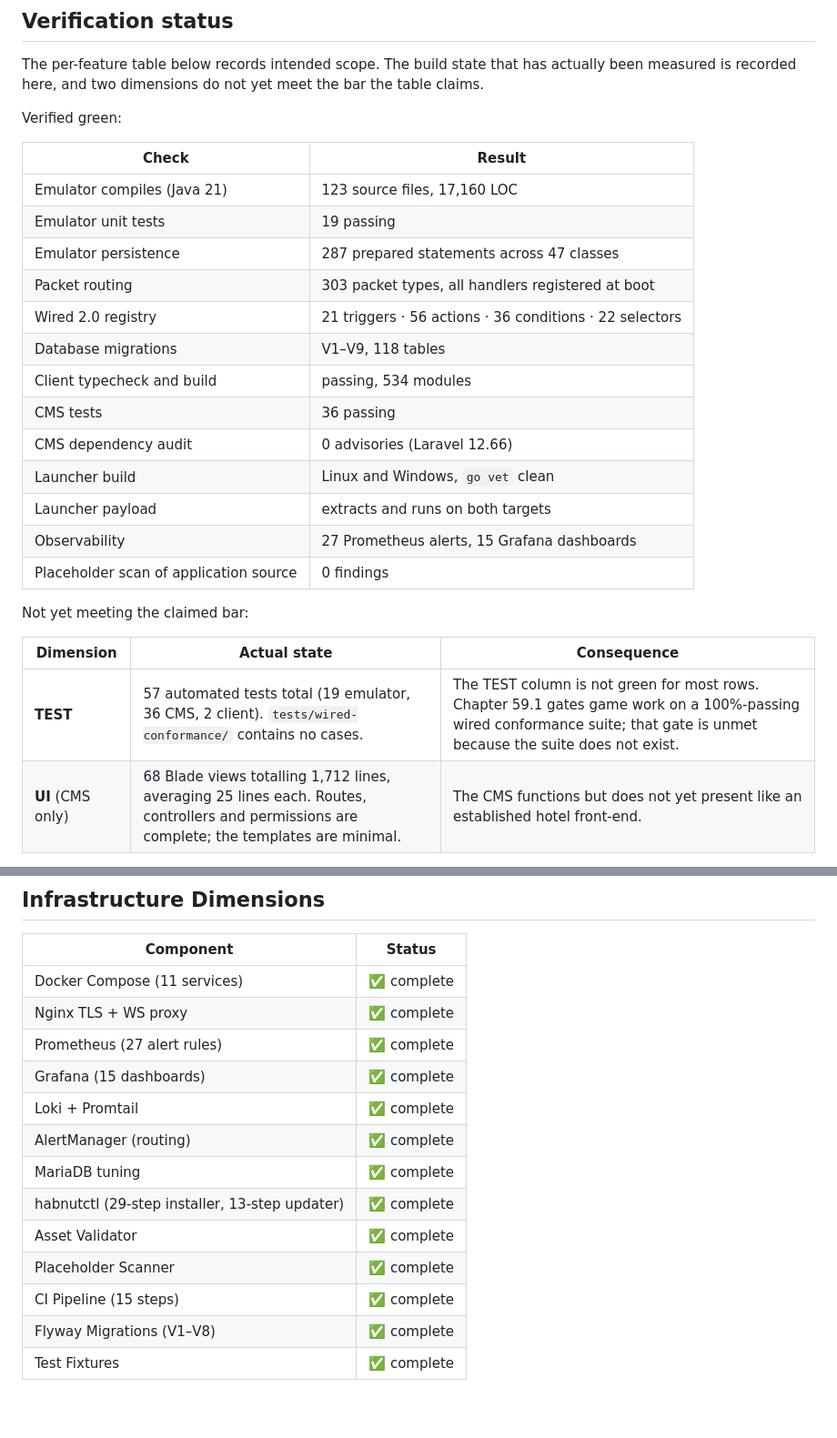
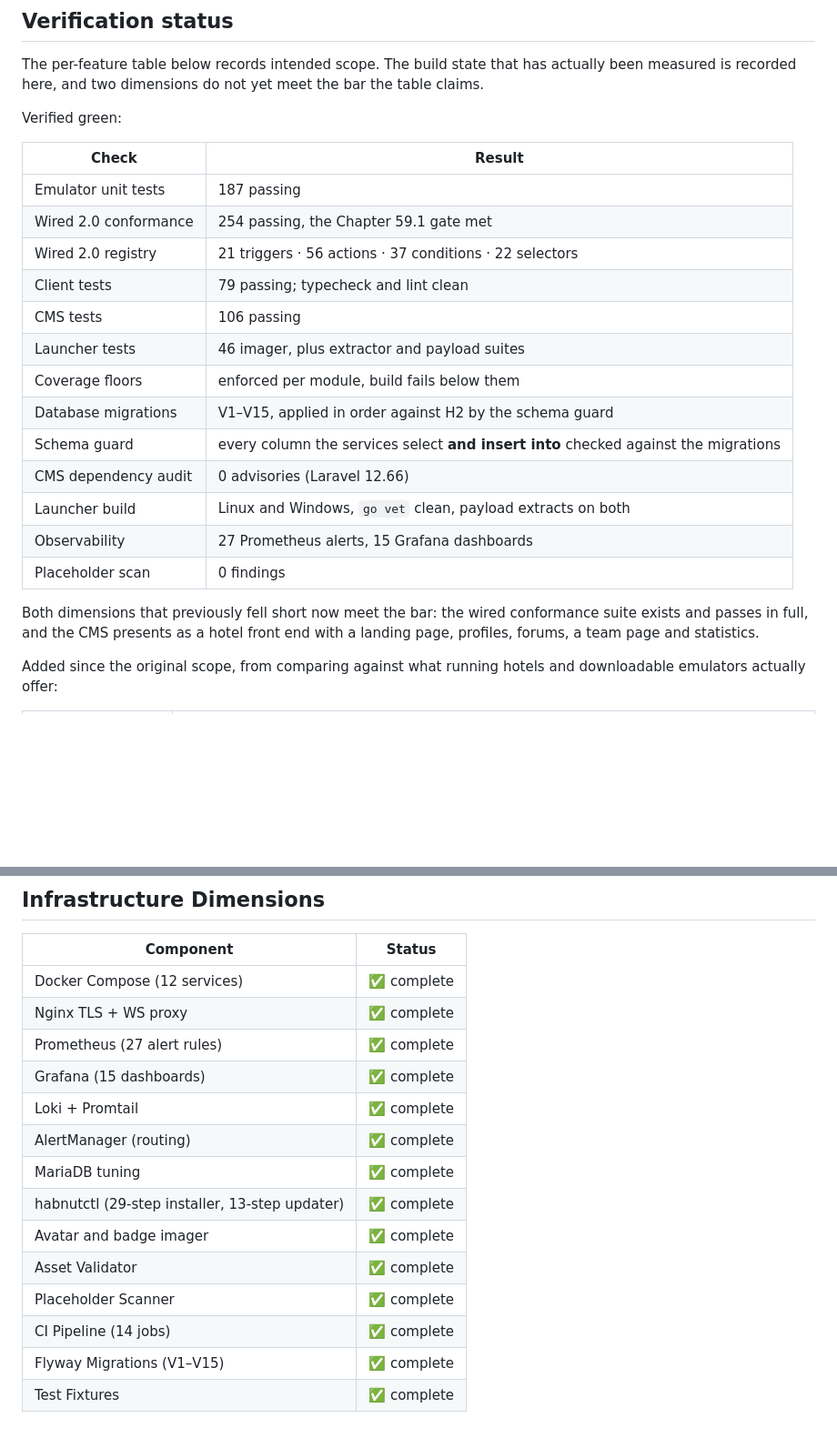
Before and after one commit to tupci-sketch/nutter, a Markdown page: source/docs/COMPLETION_LEDGER.md, 2 parts joined by grey strips. Shown at 91% size. Rendered like a GitHub page; blank space fills up the shorter version.

```diff
--- a/source/docs/COMPLETION_LEDGER.md
+++ b/source/docs/COMPLETION_LEDGER.md
@@ -13,24 +13,24 @@ Verified green:
 
 | Check | Result |
 |-------|--------|
-| Emulator compiles (Java 21) | 123 source files, 17,160 LOC |
-| Emulator unit tests | 19 passing |
-| Emulator persistence | 287 prepared statements across 47 classes |
-| Packet routing | 303 packet types, all handlers registered at boot |
-| Wired 2.0 registry | 21 triggers · 56 actions · 36 conditions · 22 selectors |
-| Database migrations | V1–V9, 118 tables |
-| Client typecheck and build | passing, 534 modules |
-| CMS tests | 36 passing |
+| Emulator unit tests | 187 passing |
+| Wired 2.0 conformance | 254 passing, the Chapter 59.1 gate met |
+| Wired 2.0 registry | 21 triggers · 56 actions · 37 conditions · 22 selectors |
+| Client tests | 79 passing; typecheck and lint clean |
+| CMS tests | 106 passing |
+| Launcher tests | 46 imager, plus extractor and payload suites |
+| Coverage floors | enforced per module, build fails below them |
+| Database migrations | V1–V15, applied in order against H2 by the schema guard |
+| Schema guard | every column the services select **and insert into** checked against the migrations |
 | CMS dependency audit | 0 advisories (Laravel 12.66) |
-| Launcher build | Linux and Windows, `go vet` clean |
-| Launcher payload | extracts and runs on both targets |
+| Launcher build | Linux and Windows, `go vet` clean, payload extracts on both |
 | Observability | 27 Prometheus alerts, 15 Grafana dashboards |
-| Placeholder scan of application source | 0 findings |
+| Placeholder scan | 0 findings |
 
-Not yet meeting the claimed bar:
+Both dimensions that previously fell short now meet the bar: the wired
+conformance suite exists and passes in full, and the CMS presents as a hotel
+front end with a landing page, profiles, forums, a team page and statistics.
 
-| Dimension | Actual state | Consequence |
-|-----------|--------------|-------------|
-| **TEST** | 57 automated tests total (19 emulator, 36 CMS, 2 client). `tests/wired-conformance/` contains no cases. | The TEST column is not green for most rows. Chapter 59.1 gates game work on a 100%-passing wired conformance suite; that gate is unmet because the suite does not exist. |
-| **UI** (CMS only) | 68 Blade views totalling 1,712 lines, averaging 25 lines each. Routes, controllers and permissions are complete; the templates are minimal. | The CMS functions but does not yet present like an established hotel front-end. |
+Added since the original scope, from comparing against what running hotels and
+downloadable emulators actually offer:
 
@@ -94,7 +51,7 @@ METRIC and ASSET. TEST is not green for most rows and CMS UI is minimal — see
 
 | Component | Status |
 |-----------|--------|
-| Docker Compose (11 services) | ✅ complete |
+| Docker Compose (12 services) | ✅ complete |
 | Nginx TLS + WS proxy | ✅ complete |
 | Prometheus (27 alert rules) | ✅ complete |
 | Grafana (15 dashboards) | ✅ complete |
@@ -102,8 +59,9 @@ METRIC and ASSET. TEST is not green for most rows and CMS UI is minimal — see
 | AlertManager (routing) | ✅ complete |
 | MariaDB tuning | ✅ complete |
 | habnutctl (29-step installer, 13-step updater) | ✅ complete |
+| Avatar and badge imager | ✅ complete |
 | Asset Validator | ✅ complete |
 | Placeholder Scanner | ✅ complete |
-| CI Pipeline (15 steps) | ✅ complete |
-| Flyway Migrations (V1–V8) | ✅ complete |
+| CI Pipeline (14 jobs) | ✅ complete |
+| Flyway Migrations (V1–V15) | ✅ complete |
 | Test Fixtures | ✅ complete |
```
Also changed, not shown: other parts of source/docs/COMPLETION_LEDGER.md (+10 -53 lines).
